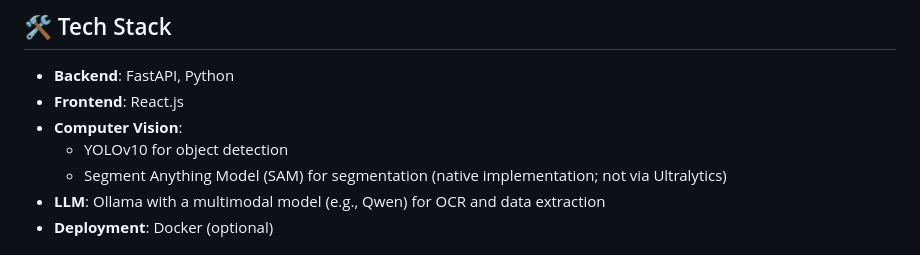
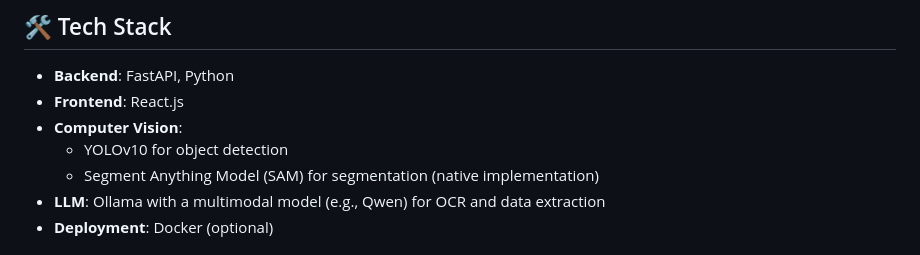
Before and after one commit to michaelzm/bookhawk, a Markdown page: README.md, the part around the change. Drawn GitHub-style.

Commit message:
remove ultralytics

```diff
--- a/README.md
+++ b/README.md
@@ -33,7 +33,7 @@ BookHawk is an intelligent application that uses computer vision and large langu
 - **Frontend**: React.js
 - **Computer Vision**:
     - YOLOv10 for object detection
-    - Segment Anything Model (SAM) for segmentation (native implementation; not via Ultralytics)
+    - Segment Anything Model (SAM) for segmentation (native implementation)
 - **LLM**: Ollama with a multimodal model (e.g., Qwen) for OCR and data extraction
 - **Deployment**: Docker (optional)
 
```
